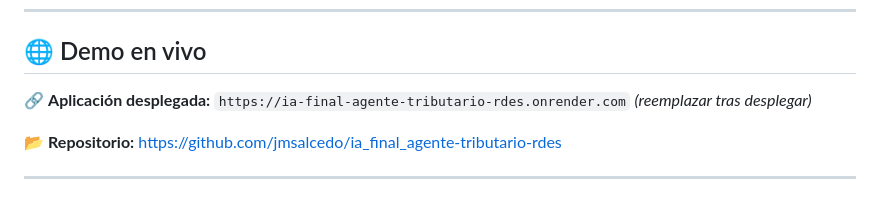
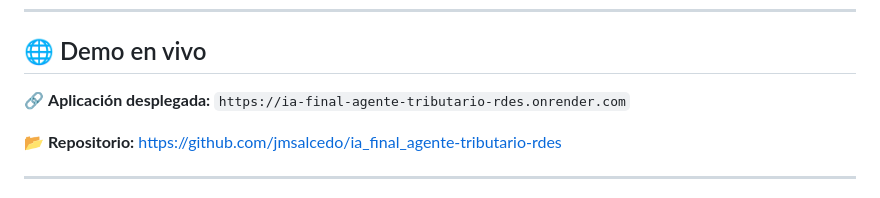
Before and after one commit to jmsalcedo/ia_final_agente-tributario-rdes, a Markdown page: README.md, the part around the change. GitHub-like rendering.

```diff
--- a/README.md
+++ b/README.md
@@ -14,7 +14,7 @@
 
 ## 🌐 Demo en vivo
 
-🔗 **Aplicación desplegada:** `https://ia-final-agente-tributario-rdes.onrender.com` *(reemplazar tras desplegar)*
+🔗 **Aplicación desplegada:** `https://ia-final-agente-tributario-rdes.onrender.com`
 
 📂 **Repositorio:** https://github.com/jmsalcedo/ia_final_agente-tributario-rdes
 
```
